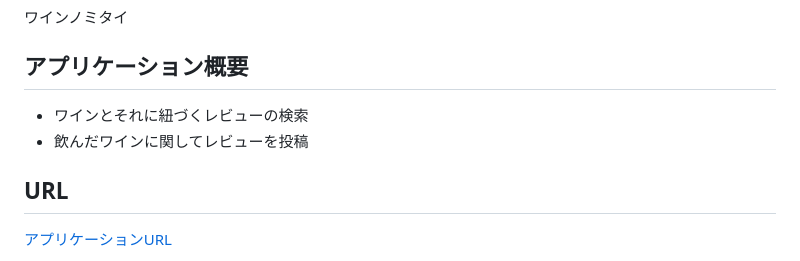
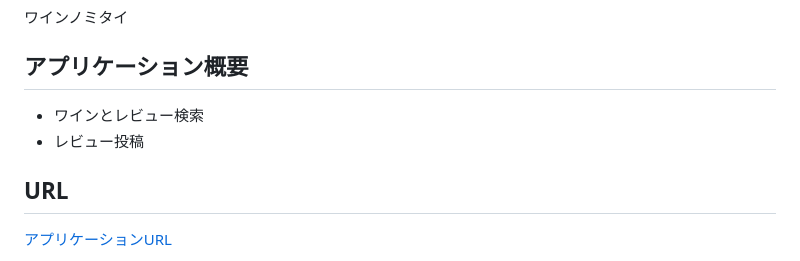
Before and after one commit to OKI-2024/iam_som, a Markdown page: README.md, the part around the change. Rendered like a GitHub page.

```diff
--- a/README.md
+++ b/README.md
@@ -2,8 +2,8 @@
 ワインノミタイ
 
 ## アプリケーション概要
-- ワインとそれに紐づくレビューの検索
-- 飲んだワインに関してレビューを投稿
+- ワインとレビュー検索
+- レビュー投稿
 
 ## URL
 [アプリケーションURL](http://54.250.155.78/)
```
